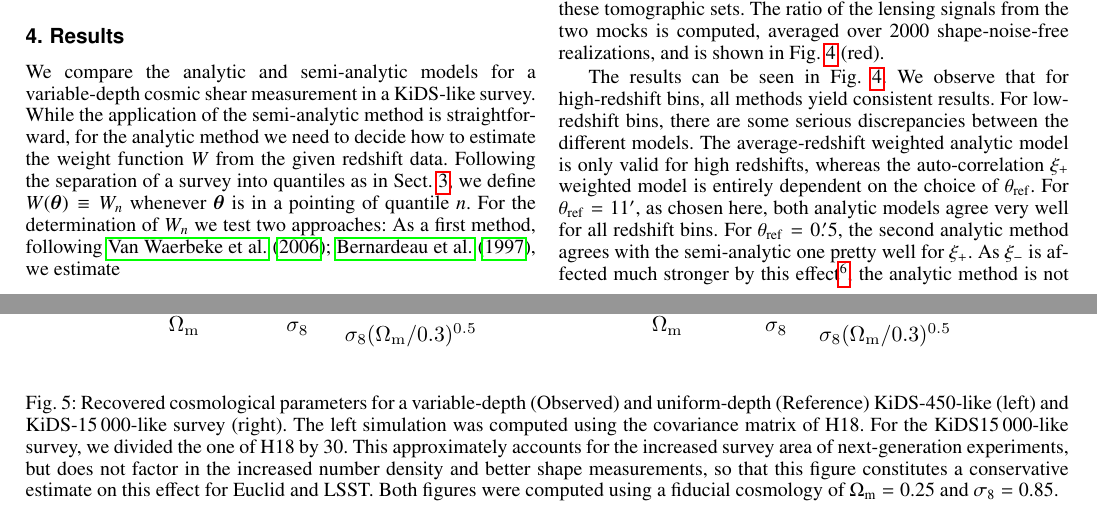
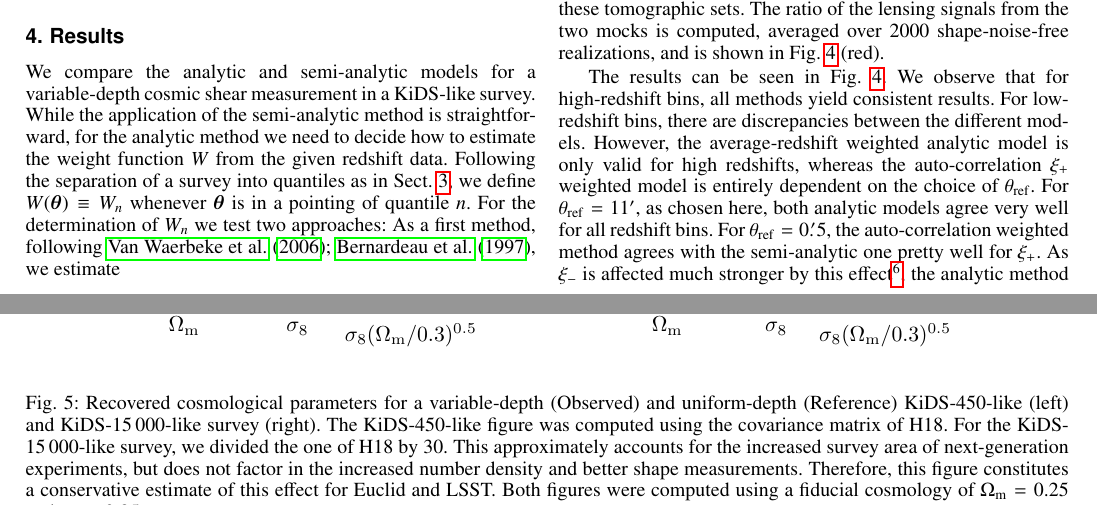
Before and after one commit to SmallVark/paper_varying_depth, a LaTeX paper (paperdraft.tex): two parts of pages 5 and 7 of 16, joined at a grey line, cut so that both start at the same text. Compiled offline with pdfLaTeX.

Commit message:
corrected more things

```diff
--- a/paperdraft.tex
+++ b/paperdraft.tex
@@ -326,7 +326,7 @@ The results can be seen in Fig.~\ref{fig:all_xis}.
   \caption{The ratio of correlation functions measured for a uniform depth survey, $\xi_\pm$, and a KiDS-like variable depth survey, $\xi_\pm^{\rm obs}$, cross-correlating five tomographic bins (as denoted in the upper left corner of each panel). Results from mock KiDS-like data (red) can be compared to analytic models from Sect.~2 (average redshift weighting in green-solid, and auto-correlation $\xi_+$ weighting in green-dashed) and the semi-analytic model from Sect.~4 (blue). Mock data is limited to the angular regime which is not significantly impacted by resolution effects.The upper left triangle depicts the ratios of $\xi_+$, whereas the lower right triangle depicts the ratios of $\xi_-$. The semi-analytic model was computed for the best-fit cosmology of H18. For the characteristic scale $\theta_{\rm{ref}}$ of the second analytic method we chose $\theta_{\rm{ref}} \approx 11'$. Note that the seemingly better agreement between the mocks and the analytic method is purely coincidental.}
   \label{fig:all_xis}
   \end{figure*}
-We observe that for high-redshift bins, all methods yield consistent results. For low-redshift bins, there are some serious discrepancies between the different models. The average-redshift weighted analytic model is only valid for high redshifts, whereas the auto-correlation $\xi_+$ weighted model is entirely dependent on the choice of $\theta_{\rm{ref}}$. For $\theta_{\rm{ref}}=11'$, as chosen here, both analytic models agree very well for all redshift bins. For $\theta_{\rm{ref}}=0.\!'5$, the second analytic method agrees with the semi-analytic one pretty well for $\xi_+$. As $\xi_-$ is affected much stronger by this effect\footnote{The effect on $\xi_-$ is much stronger due to the fact that in Equation \eqref{eq:xipm-pkappa}, $\xi_+$ is computed by filtering the power spectrum with the 0-th order Bessel function. This function peaks at $\ell\theta=0$, meaning that for all values of $\theta$, the correlation function $\xi_+$ is sensitive to small values of $\ell$, corresponding to large separations $\theta$. However, $\xi_-$ is obtained by filtering with the 4-th order Bessel function, which peaks at approximately $\ell\theta\approx 5$, so for different $\theta$ this function is sensitive to varying parts of the convergence power spectrum. A more detailed analysis of this can be found in the Appendix of \citet{2017MNRAS.471.4412K}.}, the analytic method is not able to trace this change for any choice of $\theta_{\rm{ref}}$. Furthermore we note that the effect seems to be strongest in the first redshift bin, which is not surprising, as there the average redshift between pointings varies the most (compare Fig. \ref{fig:nz_of_meanz}).
+We observe that for high-redshift bins, all methods yield consistent results. For low-redshift bins, there are discrepancies between the different models. However, the average-redshift weighted analytic model is only valid for high redshifts, whereas the auto-correlation $\xi_+$ weighted model is entirely dependent on the choice of $\theta_{\rm{ref}}$. For $\theta_{\rm{ref}}=11'$, as chosen here, both analytic models agree very well for all redshift bins. For $\theta_{\rm{ref}}=0.\!'5$, the auto-correlation weighted method agrees with the semi-analytic one pretty well for $\xi_+$. As $\xi_-$ is affected much stronger by this effect\footnote{The effect on $\xi_-$ is much stronger due to the fact that in Equation \eqref{eq:xipm-pkappa}, $\xi_+$ is computed by filtering the power spectrum with the 0-th order Bessel function. This function peaks at $\ell\theta=0$, meaning that for all values of $\theta$, the correlation function $\xi_+$ is sensitive to small values of $\ell$, corresponding to large separations $\theta$. However, $\xi_-$ is obtained by filtering with the 4-th order Bessel function, which peaks at approximately $\ell\theta\approx 5$, so for different $\theta$ this function is sensitive to varying parts of the convergence power spectrum. A more detailed analysis of this can be found in the Appendix of \citet{2017MNRAS.471.4412K}.}, the analytic method is not able to trace this change for any choice of $\theta_{\rm{ref}}$. Furthermore we note that the effect seems to be strongest in the first redshift bin, which is not surprising, as there the average redshift between pointings varies the most (compare Fig. \ref{fig:nz_of_meanz}).
 
 The simulations and the models seem to be in relatively good agreement, but there are some differences. It is noticeable that in the simulations, the value $\xi_\pm/\xi_\pm^{\rm{obs}}$ consistently stays below unity at large scales, which can be attributed to the fact that the depth of different pointings is not completely uncorrelated, as was assumed in the models. %Furthermore, we notice some strong features in the simulations at lower values of $\theta$, which arise due to the resolution limit of the simulations.  %As the noise of the simulated correlation functions increases for decreasing $\theta$,\footnote{The logarithmic bins for the correlation functions were chosen in H17 such that the signal-to-noise ratio is roughly equal for each bin. However, in the simulations we ignore shape-noise, such that our only noise contribution is sample variance, which increases at lower $\theta$.} and we take the ratio of two functions that are subject to noise, these features can be attributed to sample variance.
 In general, the semi-analytic model seems to over-estimate the effect compared to the simulations, which take the full distribution of depth into account. This slight discrepancy could be attributed to the fact that the simulations follow a finer magnitude-binning for the number densities of galaxies. Due to the fact that the discrepancies arise predominantly on small scales, the most likely reason for the discrepancy is that the simulations take the full variations in depth into account, which include scales smaller than one pointing (especially chip positions and dithering strategies). While it is impossible to include the entire sub-pointing variations in depth into our models, we tested a sub-division of one pointing into four smaller ones, all of which have a similar depth; this lowered the tension between models and simulation. Furthermore, we tested a coarser magnitude-binning in our models, which increased the tension. These tests suggest that both small-scale effects and a finer magnitude binning at least partly negate the varying depth between pointings. Note that the seemingly better agreement between mocks and the analytic method is purely coincidental.
@@ -340,7 +340,7 @@ An additional difference between the models and simulations is that in the model
 \begin{subfigure}{0.45\textwidth}
   \includegraphics[width=\textwidth]{images/mcmc_euclid.pdf}
 \end{subfigure}
-\caption{Recovered cosmological parameters for a variable-depth (Observed) and uniform-depth (Reference) KiDS-$450$-like (left) and KiDS-$15\,000$-like survey (right). The left simulation was computed using the covariance matrix of H18. For the KiDS$15\,000$-like survey, we divided the one of H18 by 30. This approximately accounts for the increased survey area of next-generation experiments, but does not factor in the increased number density and better shape measurements, so that this figure constitutes a conservative estimate on this effect for Euclid and LSST. Both figures were computed using a fiducial cosmology of $\Omega_{\rm{m}}=0.25$ and $\sigma_8 = 0.85$.}
+\caption{Recovered cosmological parameters for a variable-depth (Observed) and uniform-depth (Reference) KiDS-$450$-like (left) and KiDS-$15\,000$-like survey (right). The KiDS-$450$-like figure was computed using the covariance matrix of H18. For the KiDS-$15\,000$-like survey, we divided the one of H18 by 30. This approximately accounts for the increased survey area of next-generation experiments, but does not factor in the increased number density and better shape measurements. Therefore, this figure constitutes a conservative estimate of this effect for Euclid and LSST. Both figures were computed using a fiducial cosmology of $\Omega_{\rm{m}}=0.25$ and $\sigma_8 = 0.85$.}
 \label{fig:mcmc_results}
 \end{figure*}
 
```
Also changed, not shown: paperdraft.pdf.
